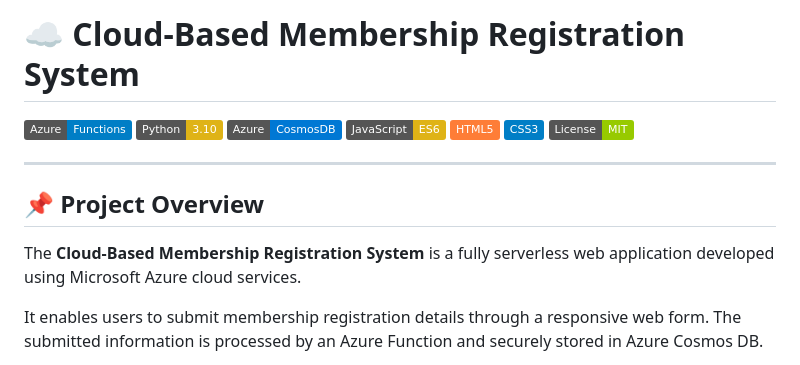
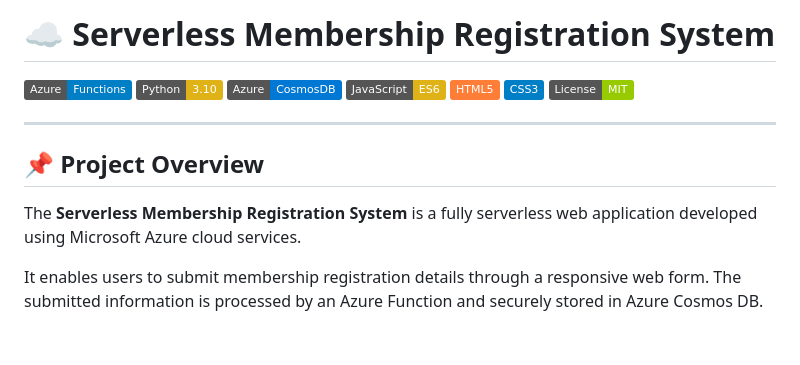
Before and after one commit to yashraj195/cloud-based-registration, a Markdown page: README.md, the part around one of its changes. Rendered like a GitHub page; badges without logos; blank space fills up the shorter version.

```diff
--- a/README.md
+++ b/README.md
@@ -1,4 +1,4 @@
-# ☁️ Cloud-Based Membership Registration System
+# ☁️ Serverless Membership Registration System
 
 ![Azure](https://img.shields.io/badge/Azure-Functions-blue?logo=microsoftazure)
 ![Python](https://img.shields.io/badge/Python-3.10-yellow?logo=python)
@@ -12,7 +12,7 @@
 
 ## 📌 Project Overview
 
-The **Cloud-Based Membership Registration System** is a fully serverless web application developed using Microsoft Azure cloud services.
+The **Serverless Membership Registration System** is a fully serverless web application developed using Microsoft Azure cloud services.
 
 It enables users to submit membership registration details through a responsive web form. The submitted information is processed by an Azure Function and securely stored in Azure Cosmos DB.
 
```
Also changed, not shown: other parts of README.md (+0 -55 lines).
